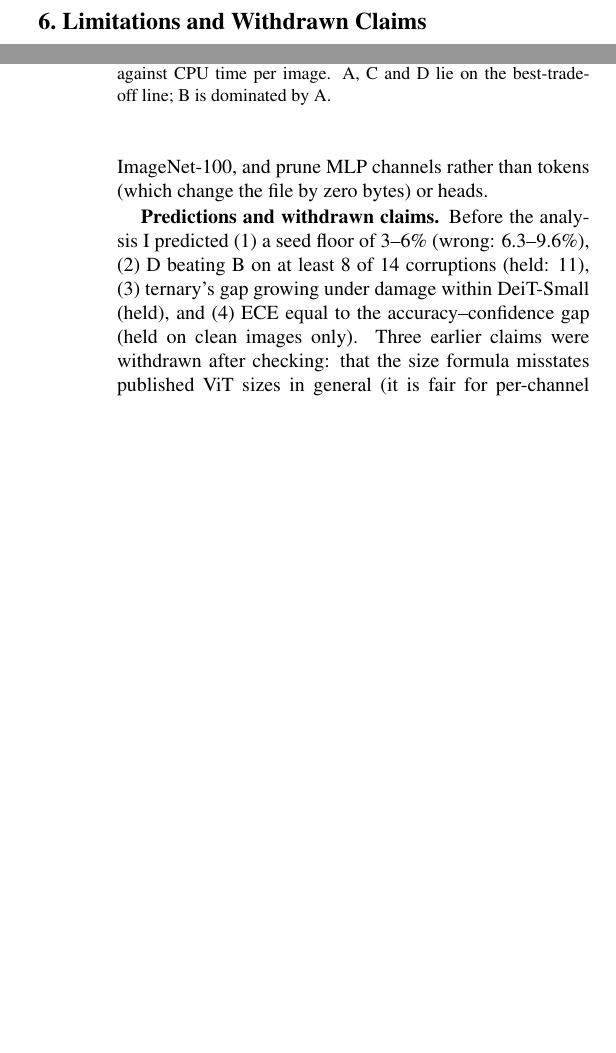
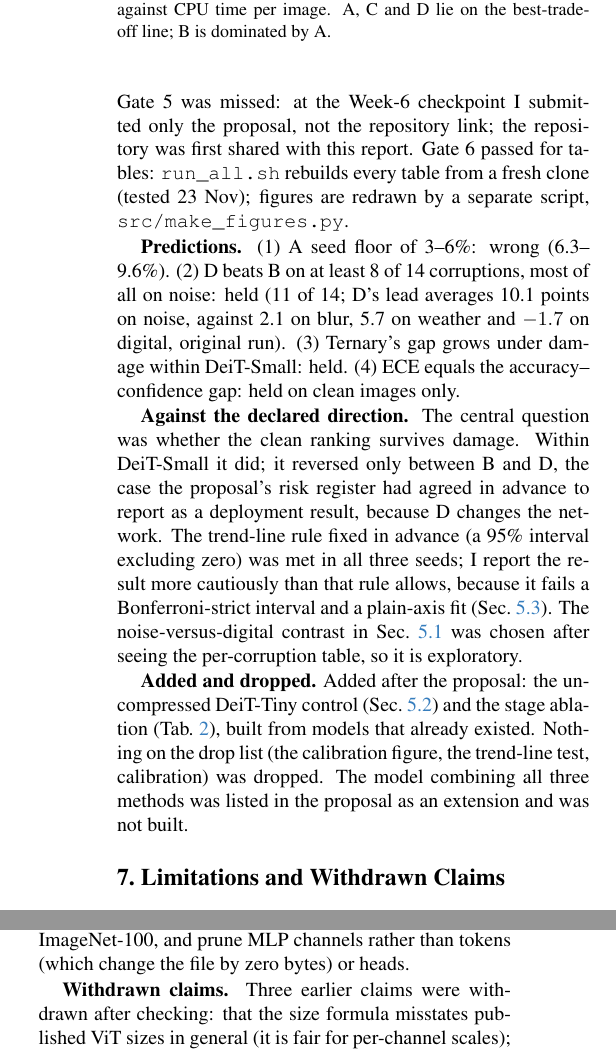
Before and after one commit to manankapoor23/vit-compression, a LaTeX paper (report/main.tex): two parts of the columns of pages 4 and 5 of 6 before the commit and two parts of the columns of page 5 of 6 after it, joined at a grey line, cut so that both start at the same text, the shorter picture padded with empty space. Compiled offline with pdfLaTeX.

Commit message:
Add Changes from the Proposal section

```diff
--- a/report/main.tex
+++ b/report/main.tex
@@ -185,8 +189,16 @@ D: distilled, 8-bit (submitted) & 9.77 & 71.24 & 48.31 \\
+\textbf{Gates.} Gates 0--3 (size audit; size-matched routes; evaluation and statistics; re-check on a second GPU) had passed before the proposal. Gate 4 passed: the calibration and trend-line figure (\cref{fig:calib}) was drawn, the re-score check was added to \texttt{reproduce.sh}, and the two papers I had seen only in summary were dropped rather than cited. Gate 5 was missed: at the Week-6 checkpoint I submitted only the proposal, not the repository link; the repository was first shared with this report. Gate 6 passed for tables: \texttt{run\_all.sh} rebuilds every table from a fresh clone (tested 23 Nov); figures are redrawn by a separate script, \texttt{src/make\_figures.py}.
+
+\textbf{Predictions.} (1) A seed floor of 3--6\%: wrong (6.3--9.6\%). (2) D beats B on at least 8 of 14 corruptions, most of all on noise: held (11 of 14; D's lead averages 10.1 points on noise, against 2.1 on blur, 5.7 on weather and $-1.7$ on digital, original run). (3) Ternary's gap grows under damage within DeiT-Small: held. (4) ECE equals the accuracy--confidence gap: held on clean images only.
+
+\textbf{Against the declared direction.} The central question was whether the clean ranking survives damage. Within DeiT-Small it did; it reversed only between B and D, the case the proposal's risk register had agreed in advance to report as a deployment result, because D changes the network. The trend-line rule fixed in advance (a 95\% interval excluding zero) was met in all three seeds; I report the result more cautiously than that rule allows, because it fails a Bonferroni-strict interval and a plain-axis fit (\cref{sec:calib}). The noise-versus-digital contrast in \cref{sec:fail} was chosen after seeing the per-corruption table, so it is exploratory.
+
+\textbf{Added and dropped.} Added after the proposal: the uncompressed DeiT-Tiny control (\cref{sec:flip}) and the stage ablation (\cref{tab:stages}), built from models that already existed. Nothing on the drop list (the calibration figure, the trend-line test, calibration) was dropped. The model combining all three methods was listed in the proposal as an extension and was not built.
+
 \section{Limitations and Withdrawn Claims}
 \label{sec:limits}
 \textbf{Limitations.} Only weights are compressed; activations stay 16-bit, so these accuracies are not comparable with W3A3 papers. Rounding is round-to-nearest, shared by all routes, not GPTQ-style. Fine-tuning used 20\% of ImageNet for 3000 steps and ternary was still improving fastest (0.9--1.4 points over the last 1,000 steps against at most 0.6 for the others), so the ranking belongs to this budget. Sizes span 0.80\%, not an exact match. Sensitivity ranking uses weight variance, a crude proxy. No single model combines all three methods. ImageNet-C is regenerated, so absolute scores differ from published ones. I use ImageNet-1k rather than ImageNet-100, and prune MLP channels rather than tokens (which change the file by zero bytes) or heads.
 
-\textbf{Predictions and withdrawn claims.} Before the analysis I predicted (1) a seed floor of 3--6\% (wrong: 6.3--9.6\%), (2) D beating B on at least 8 of 14 corruptions (held: 11), (3) ternary's gap growing under damage within DeiT-Small (held), and (4) ECE equal to the accuracy--confidence gap (held on clean images only). Three earlier claims were withdrawn after checking: that the size formula misstates published ViT sizes in general (it is fair for per-channel scales); that the ternary noise deficit is established (it fails the strict test); and a comparison of Mix-QViT's size with my group-wise files, which mixed their missing bytes with my different design. Ten pipeline bugs are recorded in the repository; two were visible only because file size was measured alongside accuracy.
+\textbf{Withdrawn claims.} Three earlier claims were withdrawn after checking: that the size formula misstates published ViT sizes in general (it is fair for per-channel scales); that the ternary noise deficit is established (it fails the strict test); and a comparison of Mix-QViT's size with my group-wise files, which mixed their missing bytes with my different design. Ten pipeline bugs are recorded in the repository; two were visible only because file size was measured alongside accuracy.
 
 \section{Conclusion}
 Under a hard size limit, measured bytes, not bits per weight, are the right budget. At approximately equal measured size and equal effort, compression routes are not interchangeable, and how far apart they are follows how much they change: two quantisers barely differ beyond seed noise, a different quantiser family more, a different network most. Within one network, the ranking held across every corruption while the size of the loss varied strongly by damage type; the ranking reversed only in the cross-architecture comparison, where an uncompressed control supports, but does not prove, an architectural explanation. A deployment choice made on clean accuracy and on paper size can therefore pick a larger, slower or less robust model than intended. A size-matched control that adds distillation to route A would isolate the effect of distillation at fixed architecture; separating architecture from the remaining differences between B and D needs further controls.
```
Also changed, not shown: report/main.pdf, report/main.tex (4 more changed lines).
